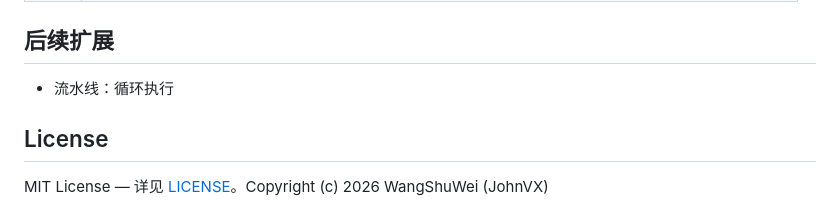
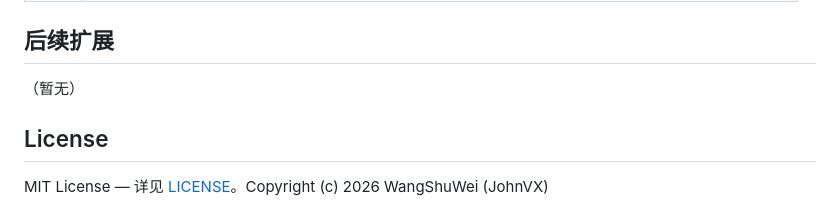
Before and after one commit to JohnVX/ai-task-orchestrator, a Markdown page: readme.md, the part around the change. Rendered like a GitHub page.

Commit message:
Update readme: clear all 后续扩展 items
All planned features (data cleanup, timeout retry, loop execution) are
now implemented. Future plans section is empty.

Co-Authored-By: Claude Opus 4.7 <noreply@anthropic.com>

```diff
--- a/readme.md
+++ b/readme.md
@@ -402,7 +402,7 @@ web/
 
 ## 后续扩展
 
-- 流水线：循环执行
+（暂无）
 
 ## License
 
```
